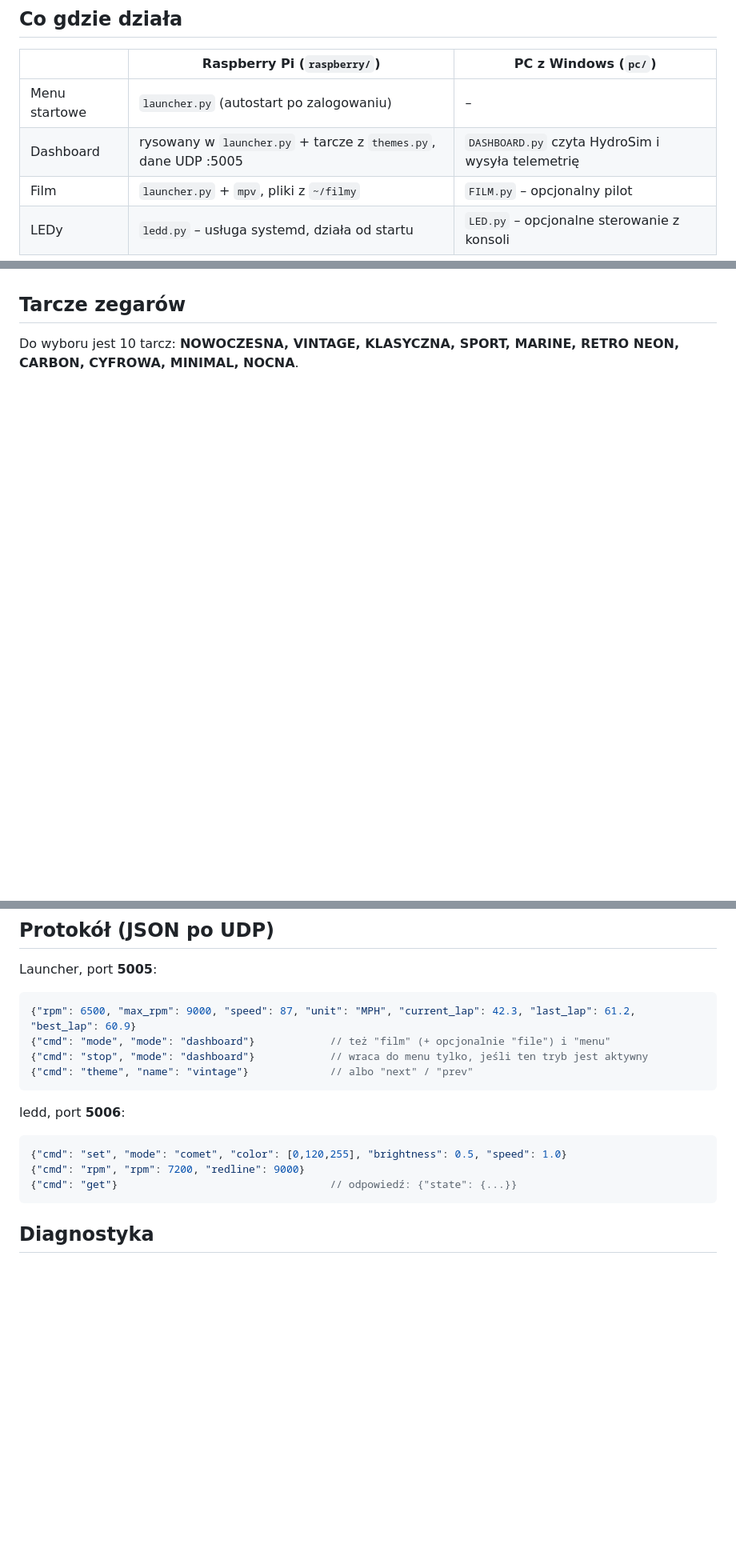
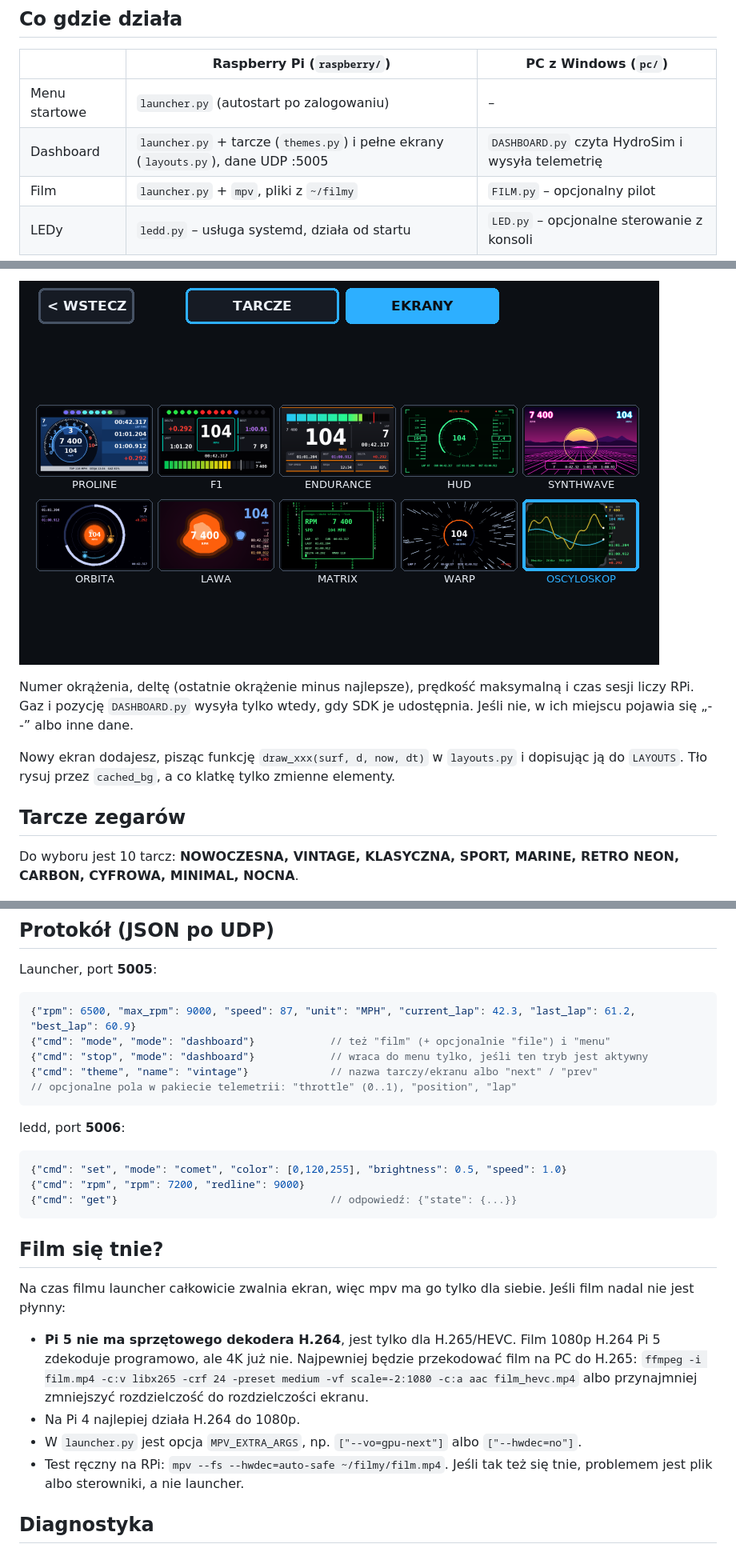
Before and after one commit to KoperekPL/raspberry_sim_dashboard, a Markdown page: README.md, 3 parts joined by grey strips. Shown at 80% size. Rendered like a GitHub page; pictures changed too: docs/picker_screens.png (added); blank space fills up the shorter version.

Commit message:
README: pełne ekrany, film, aktualizacja bez gita
Co-Authored-By: Claude Opus 5.5 <noreply@anthropic.com>
Claude-Session: https://claude.ai/code/session_01SJ172hZnLi65Yioqz2Sdbv

````diff
--- a/README.md
+++ b/README.md
@@ -11,7 +11,7 @@ Po włączeniu RPi pokazuje się menu: **DASHBOARD / FILM / LEDY**. Filmy i LEDy
 | | Raspberry Pi (`raspberry/`) | PC z Windows (`pc/`) |
 |---|---|---|
 | Menu startowe | `launcher.py` (autostart po zalogowaniu) | – |
-| Dashboard | rysowany w `launcher.py` + tarcze z `themes.py`, dane UDP :5005 | `DASHBOARD.py` czyta HydroSim i wysyła telemetrię |
+| Dashboard | `launcher.py` + tarcze (`themes.py`) i pełne ekrany (`layouts.py`), dane UDP :5005 | `DASHBOARD.py` czyta HydroSim i wysyła telemetrię |
 | Film | `launcher.py` + `mpv`, pliki z `~/filmy` | `FILM.py` – opcjonalny pilot |
 | LEDy | `ledd.py` – usługa systemd, działa od startu | `LED.py` – opcjonalne sterowanie z konsoli |
 
@@ -75,3 +112,9 @@ W każdym skrypcie ustaw `RPI_IP`. Zapora Windows musi przepuszczać wychodzące
+![wybór ekranu](docs/picker_screens.png)
+
+Numer okrążenia, deltę (ostatnie okrążenie minus najlepsze), prędkość maksymalną i czas sesji liczy RPi. Gaz i pozycję `DASHBOARD.py` wysyła tylko wtedy, gdy SDK je udostępnia. Jeśli nie, w ich miejscu pojawia się „--” albo inne dane.
+
+Nowy ekran dodajesz, pisząc funkcję `draw_xxx(surf, d, now, dt)` w `layouts.py` i dopisując ją do `LAYOUTS`. Tło rysuj przez `cached_bg`, a co klatkę tylko zmienne elementy.
+
 ## Tarcze zegarów
 
 Do wyboru jest 10 tarcz: **NOWOCZESNA, VINTAGE, KLASYCZNA, SPORT, MARINE, RETRO NEON, CARBON, CYFROWA, MINIMAL, NOCNA**.
@@ -102,7 +138,8 @@ Launcher, port **5005**:
 {"rpm": 6500, "max_rpm": 9000, "speed": 87, "unit": "MPH", "current_lap": 42.3, "last_lap": 61.2, "best_lap": 60.9}
 {"cmd": "mode", "mode": "dashboard"}            // też "film" (+ opcjonalnie "file") i "menu"
 {"cmd": "stop", "mode": "dashboard"}            // wraca do menu tylko, jeśli ten tryb jest aktywny
-{"cmd": "theme", "name": "vintage"}             // albo "next" / "prev"
+{"cmd": "theme", "name": "vintage"}             // nazwa tarczy/ekranu albo "next" / "prev"
+// opcjonalne pola w pakiecie telemetrii: "throttle" (0..1), "position", "lap"
 ```
 ledd, port **5006**:
 ```json
@@ -110,6 +147,16 @@ ledd, port **5006**:
 {"cmd": "rpm", "rpm": 7200, "redline": 9000}
 {"cmd": "get"}                                  // odpowiedź: {"state": {...}}
 ```
+
+## Film się tnie?
+
+Na czas filmu launcher całkowicie zwalnia ekran, więc mpv ma go tylko dla siebie. Jeśli film nadal nie jest płynny:
+- **Pi 5 nie ma sprzętowego dekodera H.264**, jest tylko dla H.265/HEVC. Film 1080p H.264 Pi 5 zdekoduje programowo, ale 4K już nie. Najpewniej będzie przekodować film na PC do H.265:
+  `ffmpeg -i film.mp4 -c:v libx265 -crf 24 -preset medium -vf scale=-2:1080 -c:a aac film_hevc.mp4`
+  albo przynajmniej zmniejszyć rozdzielczość do rozdzielczości ekranu.
+- Na Pi 4 najlepiej działa H.264 do 1080p.
+- W `launcher.py` jest opcja `MPV_EXTRA_ARGS`, np. `["--vo=gpu-next"]` albo `["--hwdec=no"]`.
+- Test ręczny na RPi: `mpv --fs --hwdec=auto-safe ~/filmy/film.mp4`. Jeśli tak też się tnie, problemem jest plik albo sterowniki, a nie launcher.
 
 ## Diagnostyka
 
````
Also changed, not shown: other parts of README.md (+37 -7 lines), docs/screens.png (added).
